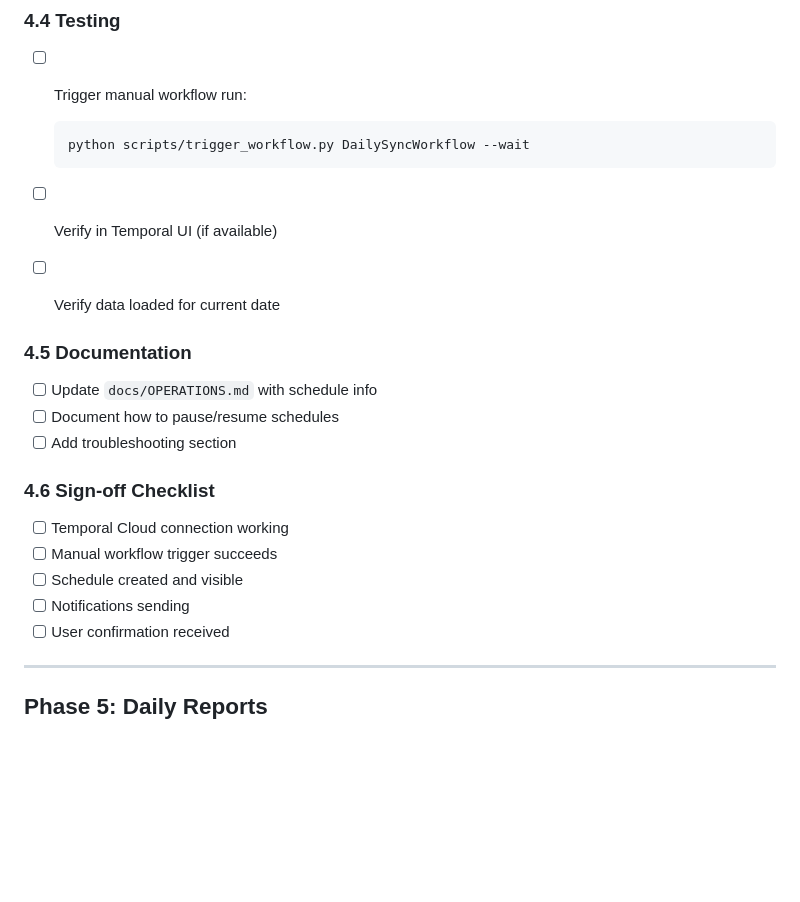
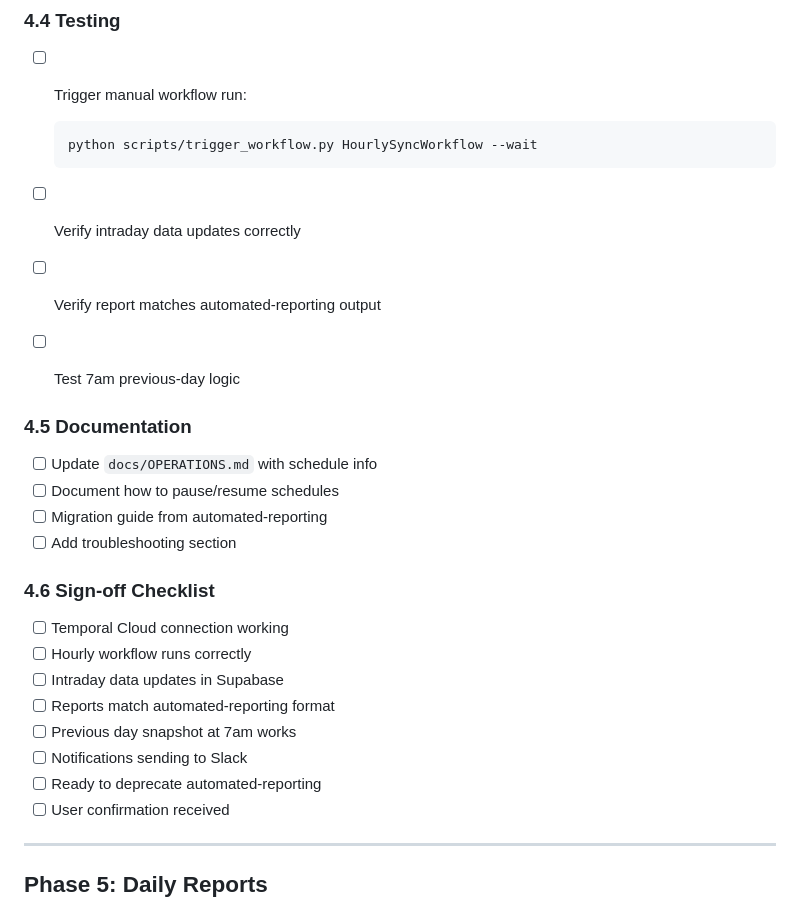
Before and after one commit to mmbianco78/signalroom, a Markdown page: docs/TASKS.md, the part around one of its changes. Rendered like a GitHub page; blank space fills up the shorter version.

````diff
--- a/docs/TASKS.md
+++ b/docs/TASKS.md
@@ -270,25 +316,31 @@ Granular task list organized by phase. Each phase gets its own branch, requires
 
 - [ ] Trigger manual workflow run:
   ```bash
-  python scripts/trigger_workflow.py DailySyncWorkflow --wait
+  python scripts/trigger_workflow.py HourlySyncWorkflow --wait
   ```
 
-- [ ] Verify in Temporal UI (if available)
+- [ ] Verify intraday data updates correctly
 
-- [ ] Verify data loaded for current date
+- [ ] Verify report matches automated-reporting output
+
+- [ ] Test 7am previous-day logic
 
 ### 4.5 Documentation
 
 - [ ] Update `docs/OPERATIONS.md` with schedule info
 - [ ] Document how to pause/resume schedules
+- [ ] Migration guide from automated-reporting
 - [ ] Add troubleshooting section
 
 ### 4.6 Sign-off Checklist
 
 - [ ] Temporal Cloud connection working
-- [ ] Manual workflow trigger succeeds
-- [ ] Schedule created and visible
-- [ ] Notifications sending
+- [ ] Hourly workflow runs correctly
+- [ ] Intraday data updates in Supabase
+- [ ] Reports match automated-reporting format
+- [ ] Previous day snapshot at 7am works
+- [ ] Notifications sending to Slack
+- [ ] Ready to deprecate automated-reporting
 - [ ] User confirmation received
 
 ---
````
Also changed, not shown: other parts of docs/TASKS.md (+50 -4 lines), docs/EVERFLOW_IMPLEMENTATION.md (+32 -8 lines).
